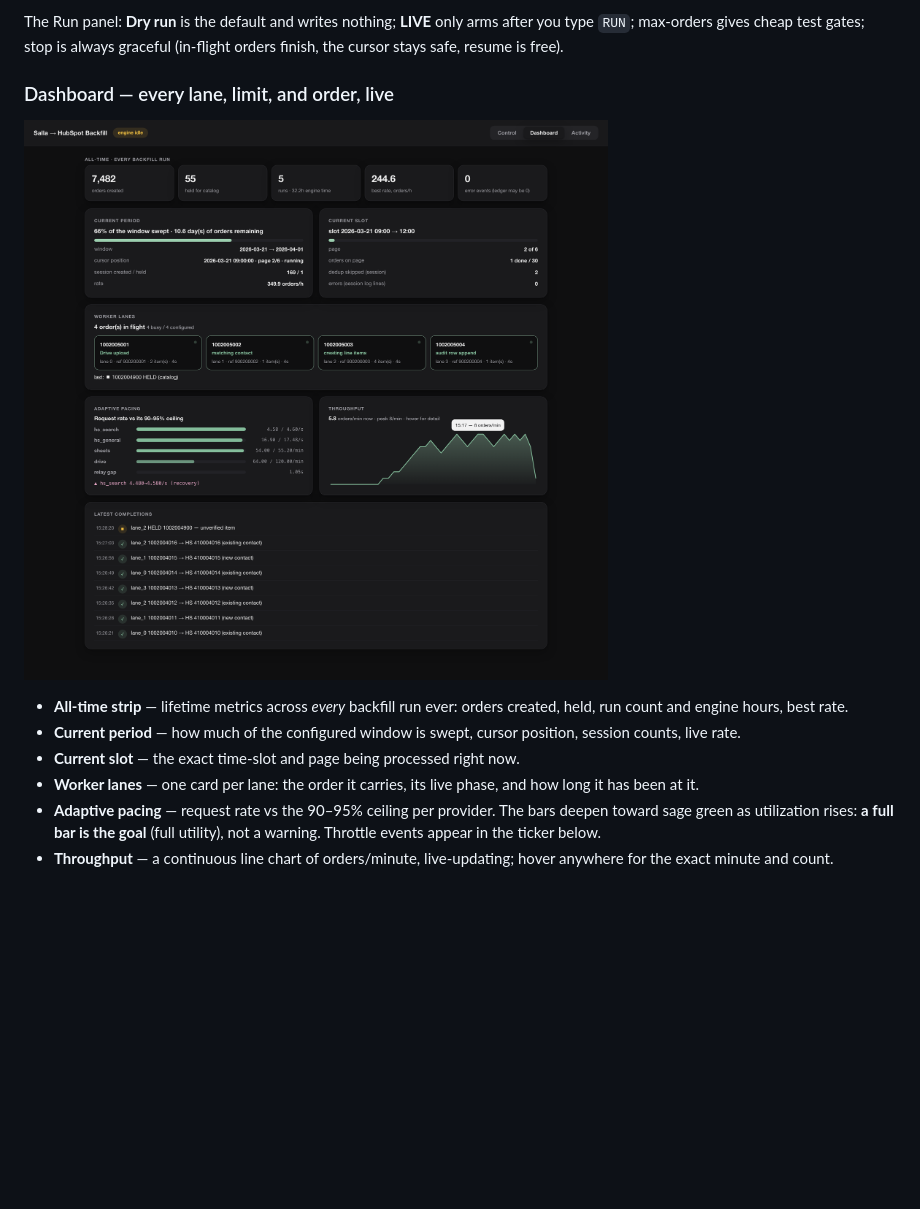
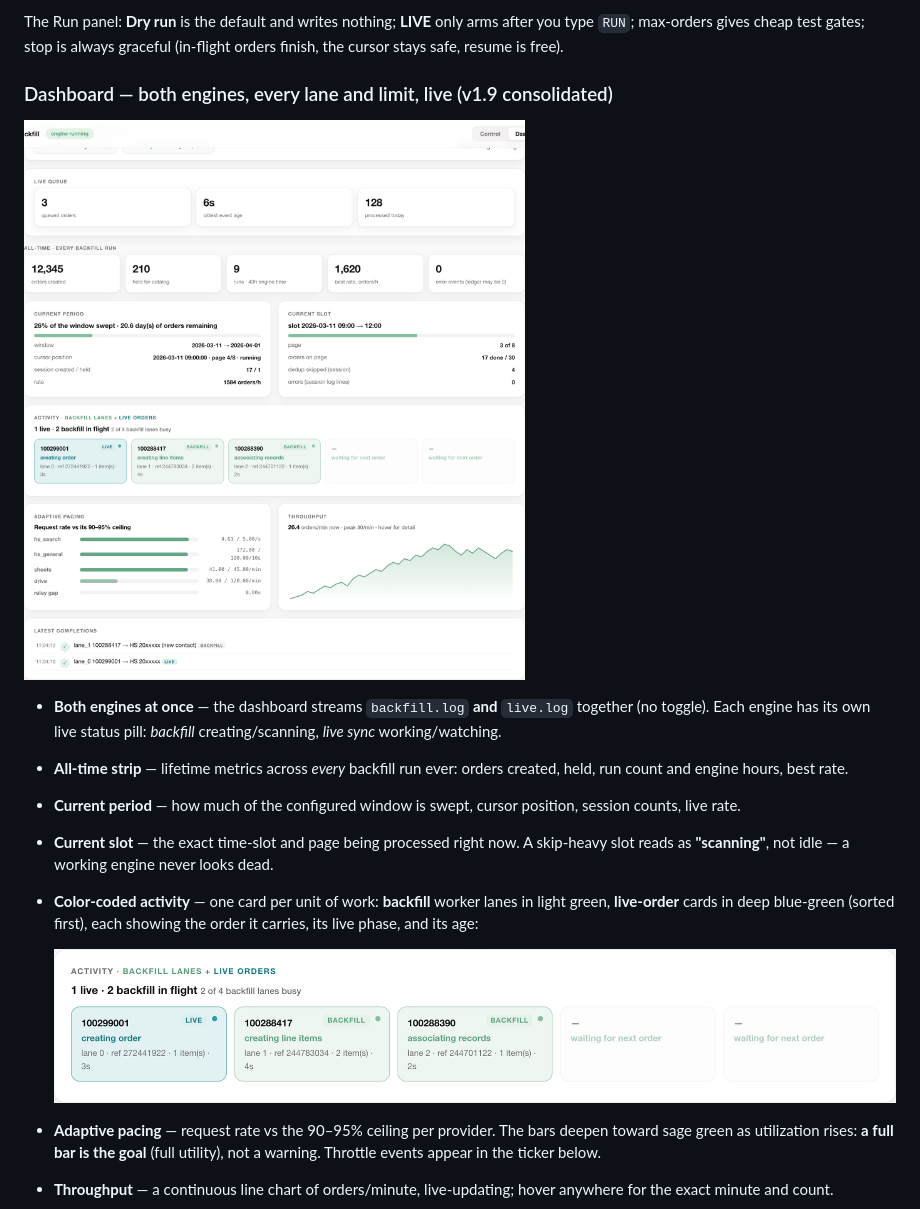
Before and after one commit to YahyaElghobashy/salla-hubspot-backfill, a Markdown page: README.md, the part around one of its changes. GitHub-like rendering; pictures changed too: docs/img/activity-lanes.png (added), docs/img/dashboard-consolidated.png (added); blank space fills up the shorter version.

```diff
--- a/README.md
+++ b/README.md
@@ -109,17 +118,25 @@ The Run panel: **Dry run** is the default and writes nothing; **LIVE** only
 arms after you type `RUN`; max-orders gives cheap test gates; stop is always
 graceful (in-flight orders finish, the cursor stays safe, resume is free).
 
-### Dashboard — every lane, limit, and order, live
+### Dashboard — both engines, every lane and limit, live (v1.9 consolidated)
 
-![Dashboard](docs/screenshots/dashboard.png)
+![Consolidated dashboard](docs/img/dashboard-consolidated.png)
 
+- **Both engines at once** — the dashboard streams `backfill.log` **and**
+  `live.log` together (no toggle). Each engine has its own live status pill:
+  *backfill* creating/scanning, *live sync* working/watching.
 - **All-time strip** — lifetime metrics across *every* backfill run ever:
   orders created, held, run count and engine hours, best rate.
 - **Current period** — how much of the configured window is swept, cursor
   position, session counts, live rate.
 - **Current slot** — the exact time-slot and page being processed right now.
-- **Worker lanes** — one card per lane: the order it carries, its live
-  phase, and how long it has been at it.
+  A skip-heavy slot reads as **"scanning"**, not idle — a working engine never
+  looks dead.
+- **Color-coded activity** — one card per unit of work: **backfill** worker
+  lanes in light green, **live-order** cards in deep blue-green (sorted first),
+  each showing the order it carries, its live phase, and its age:
+
+  ![Color-coded worker lanes and live orders](docs/img/activity-lanes.png)
 - **Adaptive pacing** — request rate vs the 90–95% ceiling per provider.
   The bars deepen toward sage green as utilization rises: **a full bar is
   the goal** (full utility), not a warning. Throttle events appear in the
```
Also changed, not shown: other parts of README.md (+29 -11 lines), docs/ARCHITECTURE.md (added, +465 -0 lines).
